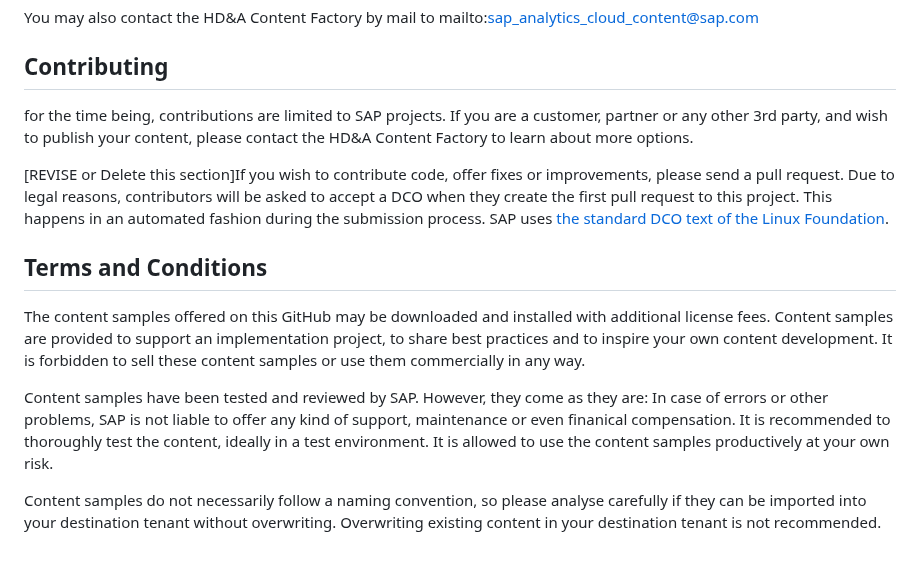
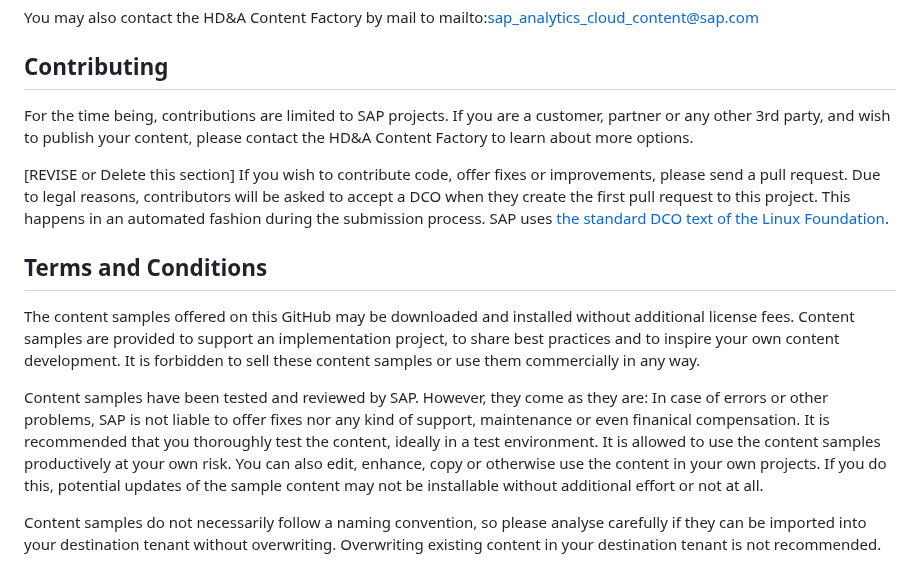
Before and after one commit to SAP-samples/analytics-cloud-datasphere-community-content, a Markdown page: README.md, the part around the change. GitHub-like rendering.

Commit message:
Update README.md
Types and enhancements

```diff
--- a/README.md
+++ b/README.md
@@ -57,15 +57,15 @@ For additional support, [ask a question in SAP Community](https://answers.sap.co
 You may also contact the HD&A Content Factory by mail to mailto:sap_analytics_cloud_content@sap.com
 
 ## Contributing
-for the time being, contributions are limited to SAP projects. If you are a customer, partner or any other 3rd party, and wish to publish your content, please contact the HD&A Content Factory to learn about more options.
+For the time being, contributions are limited to SAP projects. If you are a customer, partner or any other 3rd party, and wish to publish your content, please contact the HD&A Content Factory to learn about more options.
 
-[REVISE or Delete this section]If you wish to contribute code, offer fixes or improvements, please send a pull request. Due to legal reasons, contributors will be asked to accept a DCO when they create the first pull request to this project. This happens in an automated fashion during the submission process. SAP uses [the standard DCO text of the Linux Foundation](https://developercertificate.org/).
+[REVISE or Delete this section] If you wish to contribute code, offer fixes or improvements, please send a pull request. Due to legal reasons, contributors will be asked to accept a DCO when they create the first pull request to this project. This happens in an automated fashion during the submission process. SAP uses [the standard DCO text of the Linux Foundation](https://developercertificate.org/).
 
 ## Terms and Conditions
-The content samples offered on this GitHub may be downloaded and installed with additional license fees. Content samples are provided to support an implementation project, to share best practices and to inspire your own content development.
+The content samples offered on this GitHub may be downloaded and installed without additional license fees. Content samples are provided to support an implementation project, to share best practices and to inspire your own content development.
 It is forbidden to sell these content samples or use them commercially in any way.
 
-Content samples have been tested and reviewed by SAP. However, they come as they are: In case of errors or other problems, SAP is not liable to offer any kind of support, maintenance or even finanical compensation. It is recommended to thoroughly test the content, ideally in a test environment. It is allowed to use the content samples productively at your own risk.
+Content samples have been tested and reviewed by SAP. However, they come as they are: In case of errors or other problems, SAP is not liable to offer fixes nor any kind of support, maintenance or even finanical compensation. It is recommended that you thoroughly test the content, ideally in a test environment. It is allowed to use the content samples productively at your own risk. You can also edit, enhance, copy or otherwise use the content in your own projects. If you do this, potential updates of the sample content may not be installable without additional effort or not at all.
 
 Content samples do not necessarily follow a naming convention, so please analyse carefully if they can be imported into your destination tenant without overwriting. Overwriting existing content in your destination tenant is not recommended.
 
```
